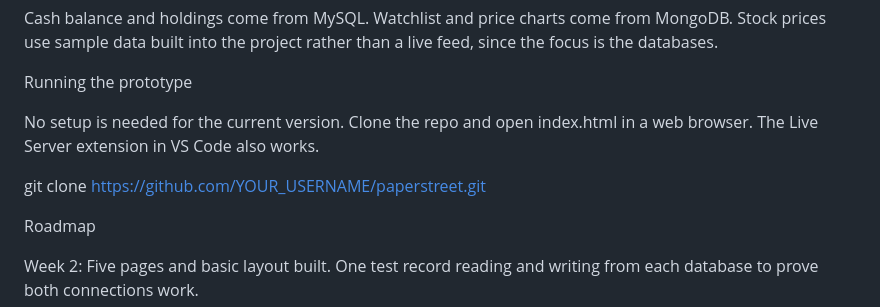
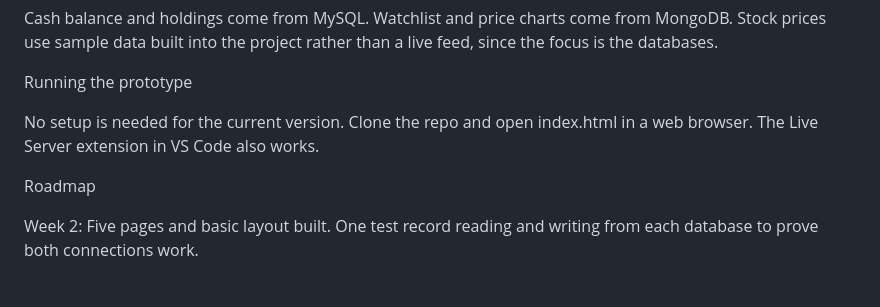
Before and after one commit to yoriswind/paperstreet_project, a Markdown page: README.md, the part around the change. Rendered like a GitHub page; blank space fills up the shorter version.

```diff
--- a/README.md
+++ b/README.md
@@ -46,8 +46,6 @@ Running the prototype
 
 No setup is needed for the current version. Clone the repo and open index.html in a web browser. The Live Server extension in VS Code also works.
 
-git clone https://github.com/YOUR_USERNAME/paperstreet.git
-
 Roadmap
 
 Week 2: Five pages and basic layout built. One test record reading and writing from each database to prove both connections work.
```
